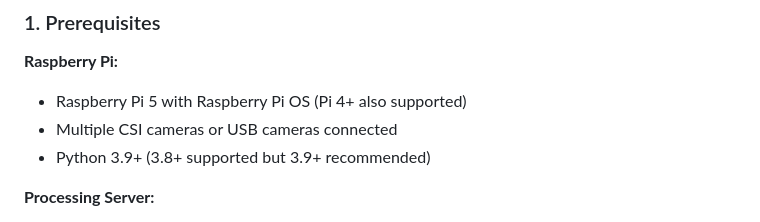
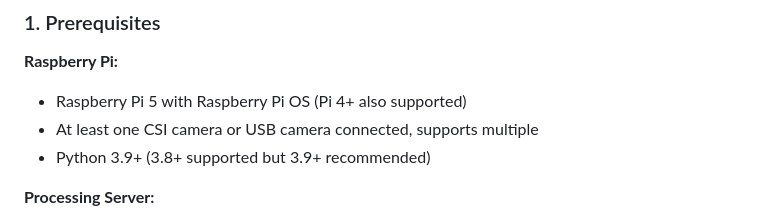
Before and after one commit to cd1zz/birdcam, a Markdown page: README.md, the part around the change. Drawn GitHub-style.

```diff
--- a/README.md
+++ b/README.md
@@ -36,7 +36,7 @@ The system consists of three main components:
 
 **Raspberry Pi:**
 - Raspberry Pi 5 with Raspberry Pi OS (Pi 4+ also supported)
-- Multiple CSI cameras or USB cameras connected
+- At least one CSI camera or USB camera connected, supports multiple
 - Python 3.9+ (3.8+ supported but 3.9+ recommended)
 
 **Processing Server:**
```
